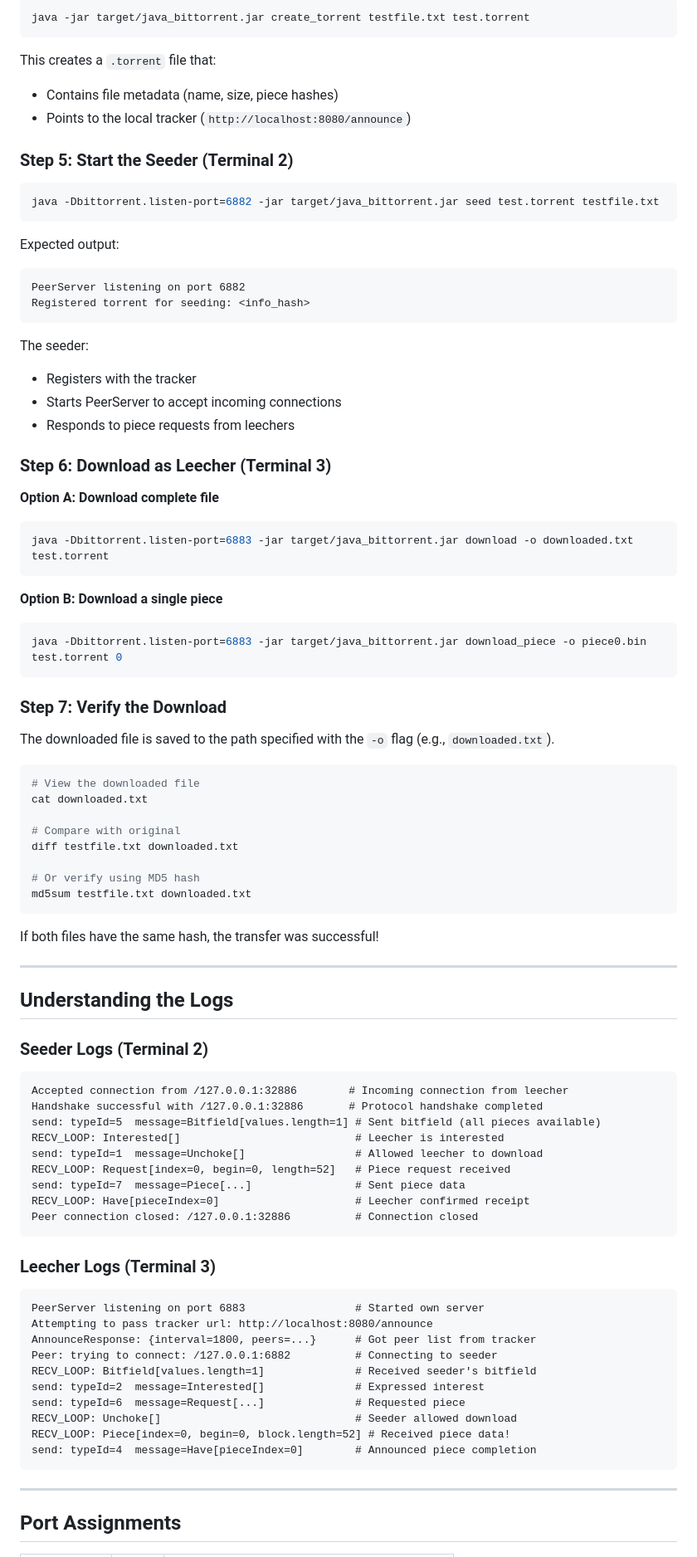
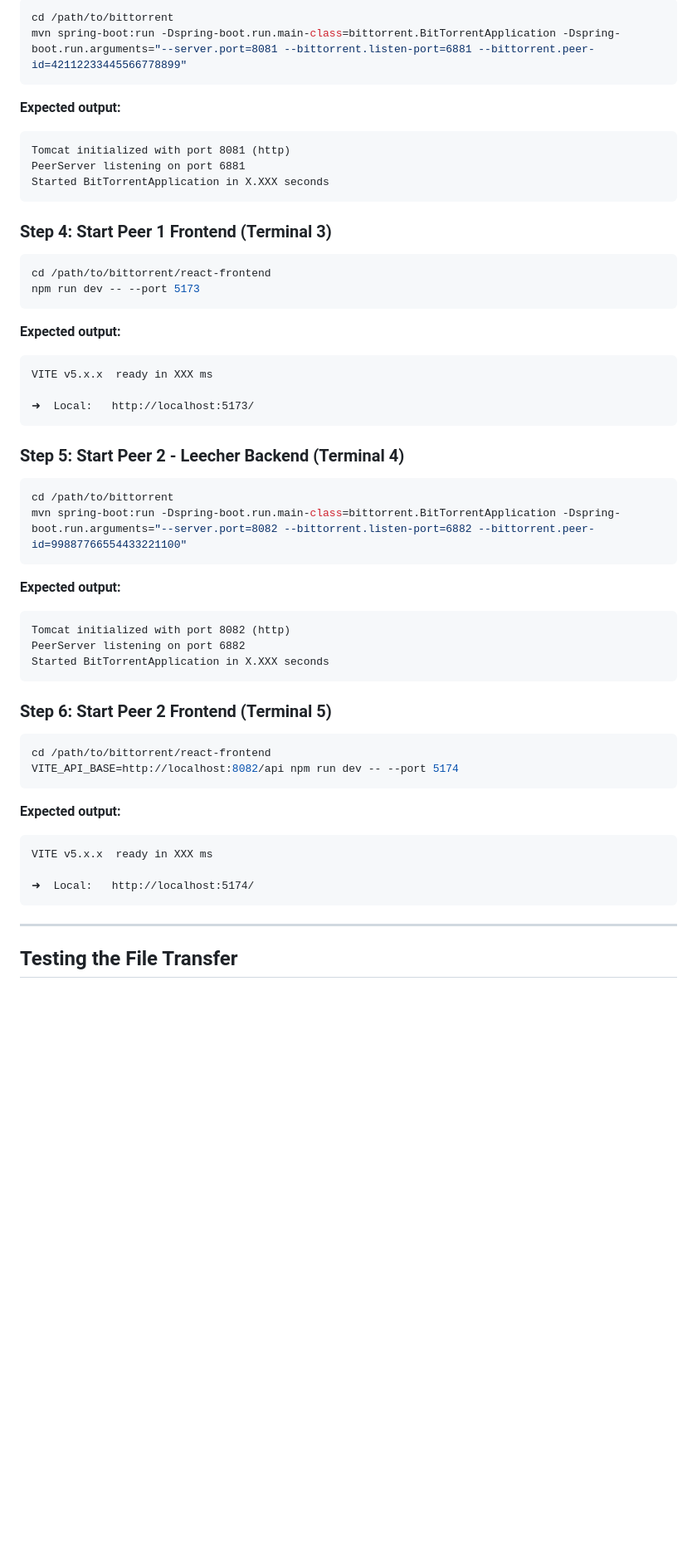
Before and after one commit to sahajpatel008/bittorrent, a Markdown page: docs/TESTING.md, the part around one of its changes. Shown at 83% size. GitHub-like rendering; blank space fills up the shorter version.

Commit message:
docs: Revise testing guide for BitTorrent P2P flow

````diff
--- a/docs/TESTING.md
+++ b/docs/TESTING.md
@@ -74,92 +83,59 @@ The tracker runs on **port 8080** and handles:
 
 ```bash
-java -jar target/java_bittorrent.jar create_torrent testfile.txt test.torrent
+cd /path/to/bittorrent
+mvn spring-boot:run -Dspring-boot.run.main-class=bittorrent.BitTorrentApplication -Dspring-boot.run.arguments="--server.port=8081 --bittorrent.listen-port=6881 --bittorrent.peer-id=42112233445566778899"
 ```
 
-This creates a `.torrent` file that:
-- Contains file metadata (name, size, piece hashes)
-- Points to the local tracker (`http://localhost:8080/announce`)
+**Expected output:**
+```
+Tomcat initialized with port 8081 (http)
+PeerServer listening on port 6881
+Started BitTorrentApplication in X.XXX seconds
+```
 
-### Step 5: Start the Seeder (Terminal 2)
+### Step 4: Start Peer 1 Frontend (Terminal 3)
 
 ```bash
-java -Dbittorrent.listen-port=6882 -jar target/java_bittorrent.jar seed test.torrent testfile.txt
+cd /path/to/bittorrent/react-frontend
+npm run dev -- --port 5173
 ```
 
-Expected output:
+**Expected output:**
 ```
-PeerServer listening on port 6882
-Registered torrent for seeding: <info_hash>
+VITE v5.x.x  ready in XXX ms
+
+➜  Local:   http://localhost:5173/
 ```
 
-The seeder:
-- Registers with the tracker
-- Starts PeerServer to accept incoming connections
-- Responds to piece requests from leechers
+### Step 5: Start Peer 2 - Leecher Backend (Terminal 4)
 
-### Step 6: Download as Leecher (Terminal 3)
-
-**Option A: Download complete file**
 ```bash
-java -Dbittorrent.listen-port=6883 -jar target/java_bittorrent.jar download -o downloaded.txt test.torrent
+cd /path/to/bittorrent
+mvn spring-boot:run -Dspring-boot.run.main-class=bittorrent.BitTorrentApplication -Dspring-boot.run.arguments="--server.port=8082 --bittorrent.listen-port=6882 --bittorrent.peer-id=99887766554433221100"
 ```
 
-**Option B: Download a single piece**
-```bash
-java -Dbittorrent.listen-port=6883 -jar target/java_bittorrent.jar download_piece -o piece0.bin test.torrent 0
+**Expected output:**
+```
+Tomcat initialized with port 8082 (http)
+PeerServer listening on port 6882
+Started BitTorrentApplication in X.XXX seconds
 ```
 
-### Step 7: Verify the Download
-
-The downloaded file is saved to the path specified with the `-o` flag (e.g., `downloaded.txt`).
+### Step 6: Start Peer 2 Frontend (Terminal 5)
 
 ```bash
-# View the downloaded file
-cat downloaded.txt
-
-# Compare with original
-diff testfile.txt downloaded.txt
-
-# Or verify using MD5 hash
-md5sum testfile.txt downloaded.txt
+cd /path/to/bittorrent/react-frontend
+VITE_API_BASE=http://localhost:8082/api npm run dev -- --port 5174
 ```
 
-If both files have the same hash, the transfer was successful!
+**Expected output:**
+```
+VITE v5.x.x  ready in XXX ms
 
----
-
-## Understanding the Logs
-
-### Seeder Logs (Terminal 2)
-
-```
-Accepted connection from /127.0.0.1:32886        # Incoming connection from leecher
-Handshake successful with /127.0.0.1:32886       # Protocol handshake completed
-send: typeId=5  message=Bitfield[values.length=1] # Sent bitfield (all pieces available)
-RECV_LOOP: Interested[]                           # Leecher is interested
-send: typeId=1  message=Unchoke[]                 # Allowed leecher to download
-RECV_LOOP: Request[index=0, begin=0, length=52]   # Piece request received
-send: typeId=7  message=Piece[...]                # Sent piece data
-RECV_LOOP: Have[pieceIndex=0]                     # Leecher confirmed receipt
-Peer connection closed: /127.0.0.1:32886          # Connection closed
-```
-
-### Leecher Logs (Terminal 3)
-
-```
-PeerServer listening on port 6883                 # Started own server
-Attempting to pass tracker url: http://localhost:8080/announce
-AnnounceResponse: {interval=1800, peers=...}      # Got peer list from tracker
-Peer: trying to connect: /127.0.0.1:6882          # Connecting to seeder
-RECV_LOOP: Bitfield[values.length=1]              # Received seeder's bitfield
-send: typeId=2  message=Interested[]              # Expressed interest
-send: typeId=6  message=Request[...]              # Requested piece
-RECV_LOOP: Unchoke[]                              # Seeder allowed download
-RECV_LOOP: Piece[index=0, begin=0, block.length=52] # Received piece data!
-send: typeId=4  message=Have[pieceIndex=0]        # Announced piece completion
+➜  Local:   http://localhost:5174/
 ```
 
 ---
 
-## Port Assignments
+## Testing the File Transfer
 
````
Also changed, not shown: other parts of docs/TESTING.md (+221 -121 lines).
